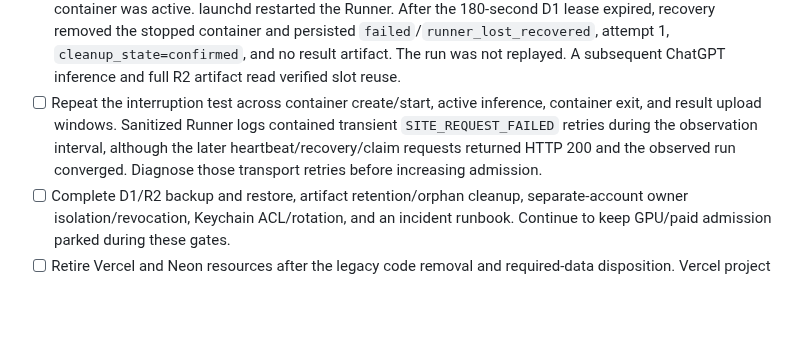
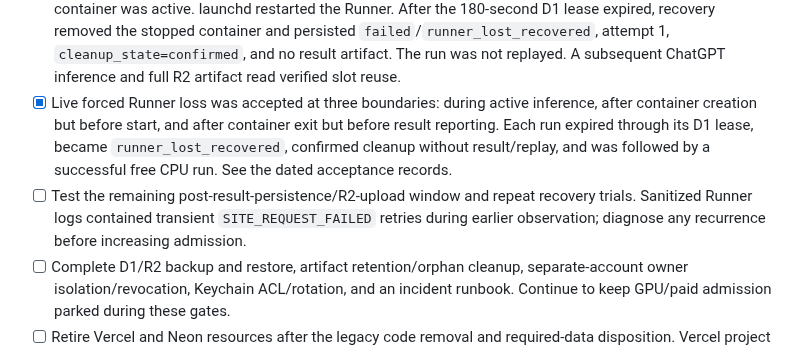
Before and after one commit to Unjuno/gpu-control, a Markdown page: docs/decisions/2026-11-11-sites-d1-architecture-pivot.md, the part around the change. GitHub-like rendering; blank space fills up the shorter version.

Commit message:
docs: accept runner loss after container exit

```diff
--- a/docs/decisions/2026-11-11-sites-d1-architecture-pivot.md
+++ b/docs/decisions/2026-11-11-sites-d1-architecture-pivot.md
@@ -171,12 +171,15 @@ older status notes above; those notes remain as a dated history.
   container and persisted `failed`/`runner_lost_recovered`, attempt 1,
   `cleanup_state=confirmed`, and no result artifact. The run was not replayed.
   A subsequent ChatGPT inference and full R2 artifact read verified slot reuse.
-- [ ] Repeat the interruption test across container create/start, active
-  inference, container exit, and result upload windows. Sanitized Runner logs
-  contained transient `SITE_REQUEST_FAILED` retries during the observation
-  interval, although the later heartbeat/recovery/claim requests returned HTTP
-  200 and the observed run converged. Diagnose those transport retries before
-  increasing admission.
+- [x] Live forced Runner loss was accepted at three boundaries: during active
+  inference, after container creation but before start, and after container
+  exit but before result reporting. Each run expired through its D1 lease,
+  became `runner_lost_recovered`, confirmed cleanup without result/replay, and
+  was followed by a successful free CPU run. See the dated acceptance records.
+- [ ] Test the remaining post-result-persistence/R2-upload window and repeat
+  recovery trials. Sanitized Runner logs contained transient
+  `SITE_REQUEST_FAILED` retries during earlier observation; diagnose any
+  recurrence before increasing admission.
 - [ ] Complete D1/R2 backup and restore, artifact retention/orphan cleanup,
   separate-account owner isolation/revocation, Keychain ACL/rotation, and an
   incident runbook. Continue to keep GPU/paid admission parked during these
```
Also changed, not shown: docs/RELEASE_MATRIX.md (+4 -4 lines), docs/acceptance/2026-11-12-sites-d1-tinystories-chatgpt-inference.md (+30 -0 lines).
